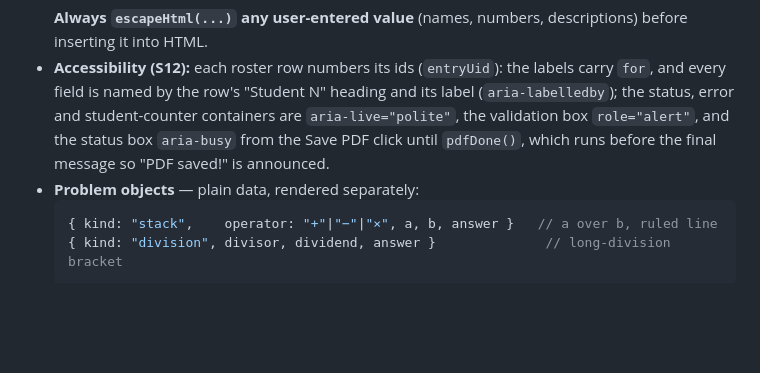
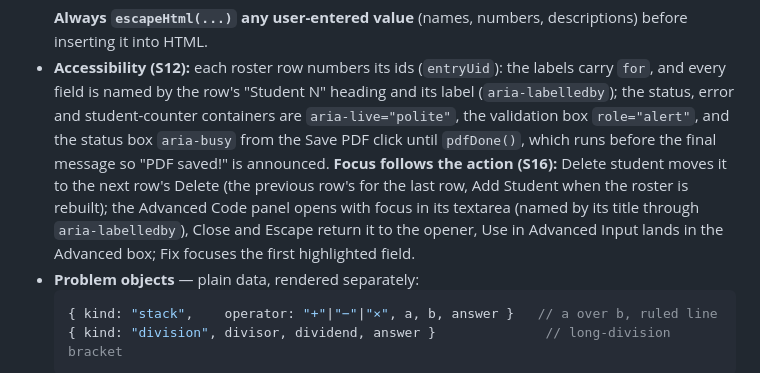
Before and after one commit to Hbleiberg/mathsheet, a Markdown page: CLAUDE.md, the part around the change. GitHub-like rendering; blank space fills up the shorter version.

Commit message:
CLAUDE.md: the focus convention the three pages now share
Where keyboard focus goes after Delete student, when the Advanced Code panel opens and
closes, after Use in Advanced Input and after Fix (6daf036), and that the code textarea
is named by the panel's title (the commit before this one).

Loop S16, pass D. Doc only.

Co-Authored-By: Claude Fable 5.1 <noreply@anthropic.com>
Claude-Session: https://claude.ai/code/session_01KpHdkNH8XvSLKRcqYqn7en

````diff
--- a/CLAUDE.md
+++ b/CLAUDE.md
@@ -68,6 +68,10 @@ content="noindex">` and keep only `lang`, the charset, the viewport tag and a `<
   named by the row's "Student N" heading and its label (`aria-labelledby`); the status, error and student-counter
   containers are `aria-live="polite"`, the validation box `role="alert"`, and the status box `aria-busy` from the
   Save PDF click until `pdfDone()`, which runs before the final message so "PDF saved!" is announced.
+  **Focus follows the action (S16):** Delete student moves it to the next row's Delete (the previous row's for the last row,
+  Add Student when the roster is rebuilt); the Advanced Code panel opens with focus in its textarea (named by its title
+  through `aria-labelledby`), Close and Escape return it to the opener, Use in Advanced Input lands in the Advanced box;
+  Fix focuses the first highlighted field.
 - **Problem objects** — plain data, rendered separately:
   ```js
   { kind: "stack",    operator: "+"|"−"|"×", a, b, answer }   // a over b, ruled line
````
